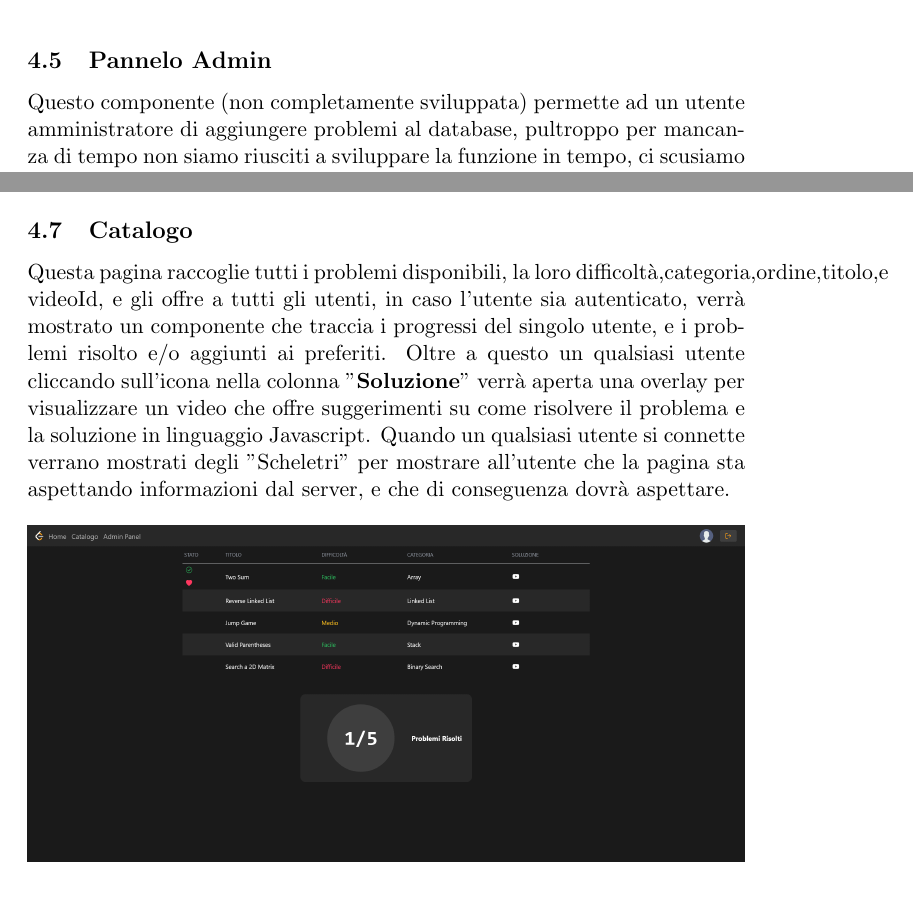
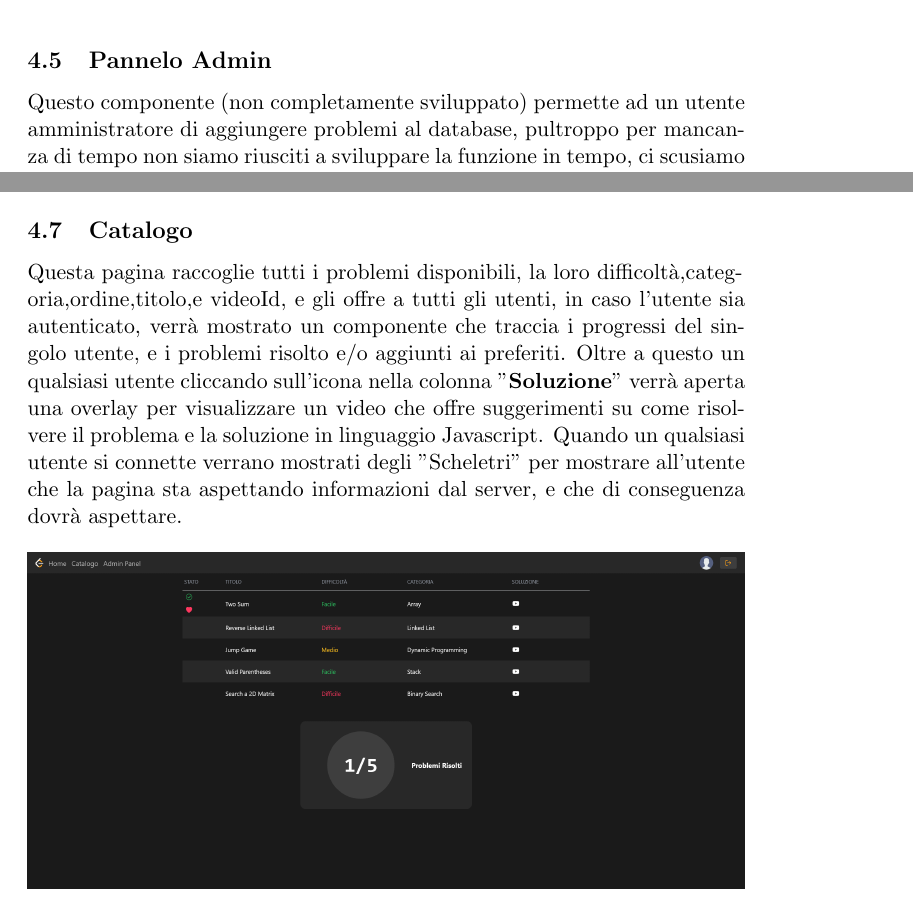
Before and after one commit to G17-UniTn/deliverables, a LaTeX document (deliverable4/del4.tex): two parts of pages 30 and 32 of 37, joined at a grey line, cut so that both start at the same text. The pictures show the PDF file deliverable4/del4.pdf that the author committed with the source.

Commit message:
fixed some other grammatical errors

```diff
--- a/deliverable4/del4.tex
+++ b/deliverable4/del4.tex
@@ -347,7 +347,7 @@ a causa di limitazioni col piano Firebase non possiamo impostare regole per le p
 \includegraphics[width=\textwidth]{materiale/sito/Recupero Pw.png}
 \newpage
 \subsection{Pannelo Admin}
-Questo componente (non completamente sviluppata) permette ad un utente amministratore di aggiungere problemi al database, pultroppo per mancanza di tempo non siamo riusciti a sviluppare la funzione in tempo, ci scusiamo per l'incovenienza.\\\\
+Questo componente (non completamente sviluppato) permette ad un utente amministratore di aggiungere problemi al database, pultroppo per mancanza di tempo non siamo riusciti a sviluppare la funzione in tempo, ci scusiamo per l'incovenienza.\\\\
 \includegraphics[width=\textwidth]{materiale/sito/Pannello Admin.png}
 \newpage
 \subsection{Pagina Profilo}
@@ -355,7 +355,9 @@ Questa pagina permette ad un utente autenticato di accedere alle funzioni di mod
 \includegraphics[width=\textwidth]{materiale/sito/Pagina Profilo.png}
 \newpage
 \subsection{Catalogo}
-Questa pagina raccoglie tutti i problemi disponibili, la loro difficoltà,categoria,ordine,titolo,e videoId, e gli offre a tutti gli utenti, in caso l'utente sia autenticato, verrà mostrato un componente che traccia i progressi del singolo utente, e i problemi risolto e/o aggiunti ai preferiti. Oltre a questo un qualsiasi
+Questa pagina raccoglie tutti i problemi disponibili, la loro difficoltà,categ-\\
+oria,ordine,titolo,e videoId, e gli offre a tutti gli utenti, in caso l'utente sia autenticato, verrà mostrato un componente
+ che traccia i progressi del singolo utente, e i problemi risolto e/o aggiunti ai preferiti. Oltre a questo un qualsiasi
 utente cliccando sull'icona nella colonna "\textbf{Soluzione}" verrà aperta una overlay per visualizzare un video che offre suggerimenti su come risolvere il problema e la soluzione in linguaggio Javascript.
 Quando un qualsiasi utente si connette verrano mostrati degli "Scheletri" per mostrare all'utente che la pagina sta aspettando informazioni dal server, e che di conseguenza dovrà aspettare.\\\\
 \includegraphics[width=\textwidth]{materiale/sito/Catalogo.png}
```
Also changed, not shown: deliverable4/del4.pdf.
